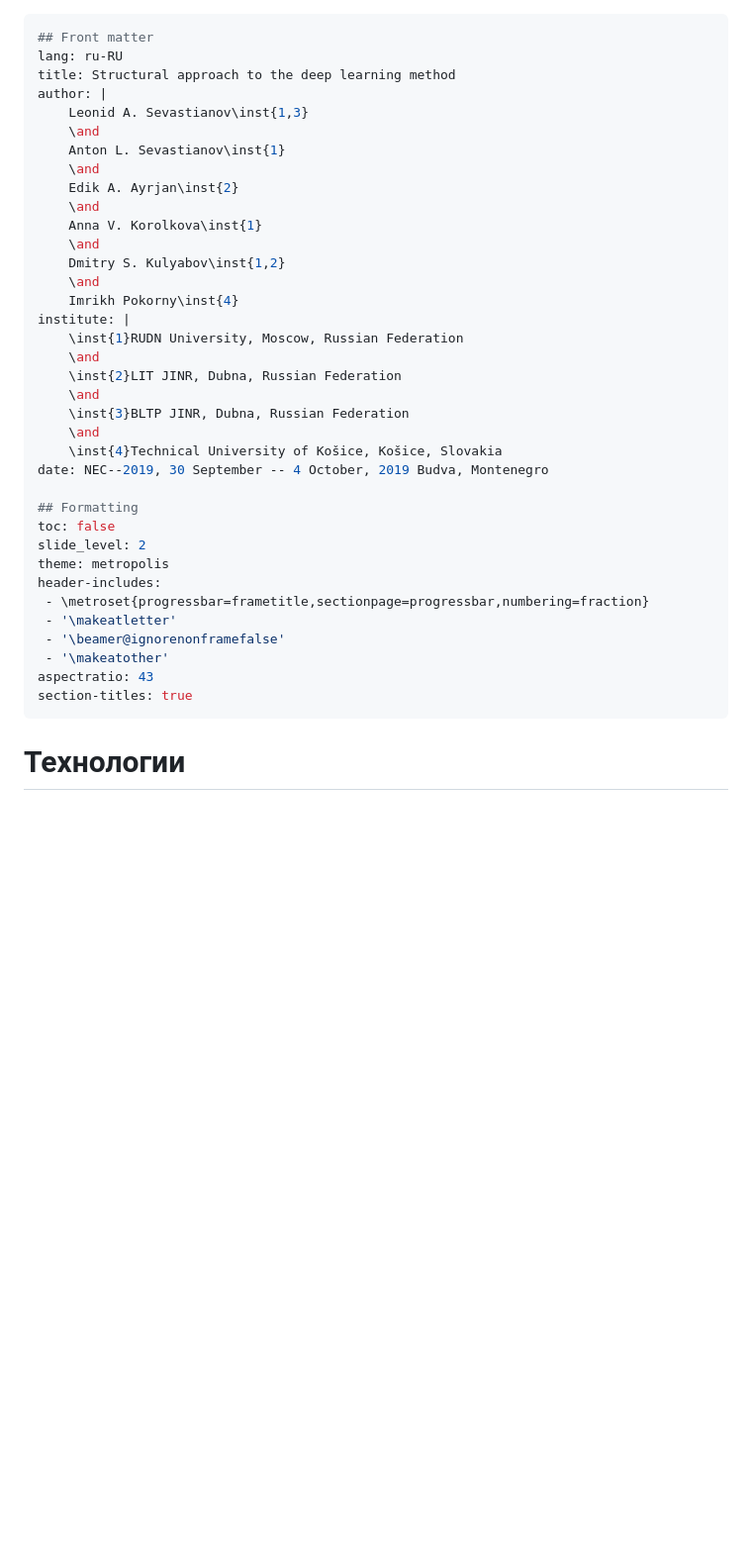
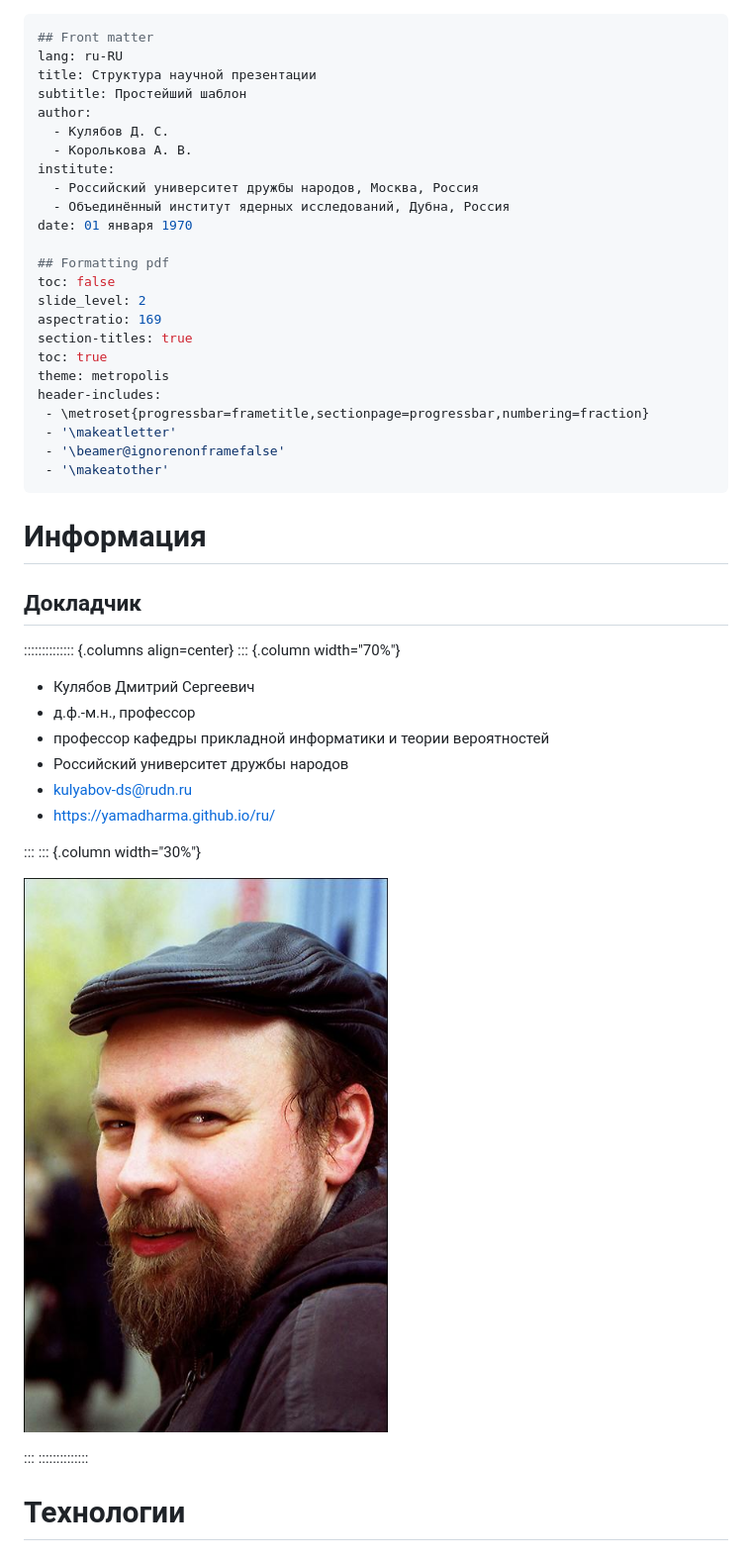
Before and after one commit to yamadharma/academic-presentation-markdown-template, a Markdown page: presentation/presentation.md, the part around the change. Shown: that part at 99% size. GitHub-like rendering; pictures changed too: presentation/image/kulyabov.jpg (added); blank space fills up the shorter version.

```diff
--- a/presentation/presentation.md
+++ b/presentation/presentation.md
@@ -1,41 +1,51 @@
 ---
 ## Front matter
 lang: ru-RU
-title: Structural approach to the deep learning method
-author: |
-	Leonid A. Sevastianov\inst{1,3}
-	\and
-	Anton L. Sevastianov\inst{1}
-	\and
-	Edik A. Ayrjan\inst{2}
-	\and
-	Anna V. Korolkova\inst{1}
-	\and
-	Dmitry S. Kulyabov\inst{1,2}
-	\and
-	Imrikh Pokorny\inst{4}
-institute: |
-	\inst{1}RUDN University, Moscow, Russian Federation
-	\and
-	\inst{2}LIT JINR, Dubna, Russian Federation
-	\and
-	\inst{3}BLTP JINR, Dubna, Russian Federation
-	\and
-	\inst{4}Technical University of Košice, Košice, Slovakia
-date: NEC--2019, 30 September -- 4 October, 2019 Budva, Montenegro
+title: Структура научной презентации
+subtitle: Простейший шаблон
+author:
+  - Кулябов Д. С.
+  - Королькова А. В.
+institute:
+  - Российский университет дружбы народов, Москва, Россия
+  - Объединённый институт ядерных исследований, Дубна, Россия
+date: 01 января 1970
 
-## Formatting
+## Formatting pdf
 toc: false
 slide_level: 2
+aspectratio: 169
+section-titles: true
+toc: true
 theme: metropolis
 header-includes:
  - \metroset{progressbar=frametitle,sectionpage=progressbar,numbering=fraction}
  - '\makeatletter'
  - '\beamer@ignorenonframefalse'
  - '\makeatother'
-aspectratio: 43
-section-titles: true
 ---
+
+# Информация
+
+## Докладчик
+
+:::::::::::::: {.columns align=center}
+::: {.column width="70%"}
+
+  * Кулябов Дмитрий Сергеевич
+  * д.ф.-м.н., профессор
+  * профессор кафедры прикладной информатики и теории вероятностей
+  * Российский университет дружбы народов
+  * [kulyabov-ds@rudn.ru](mailto:kulyabov-ds@rudn.ru)
+  * <https://yamadharma.github.io/ru/>
+
+:::
+::: {.column width="30%"}
+
+![](./image/kulyabov.jpg)
+
+:::
+::::::::::::::
 
 # Технологии
 
```
Also changed, not shown: 1 other file.
